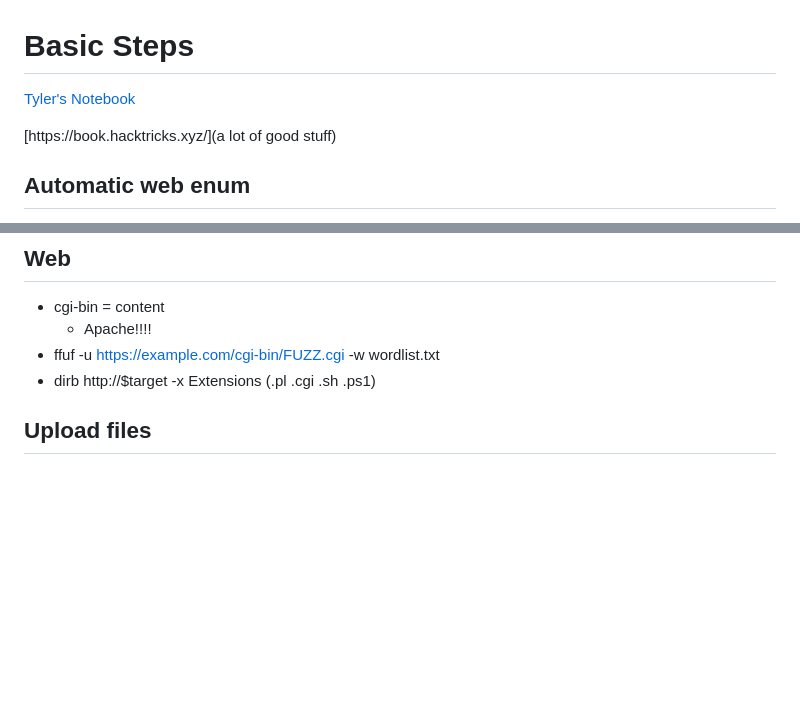
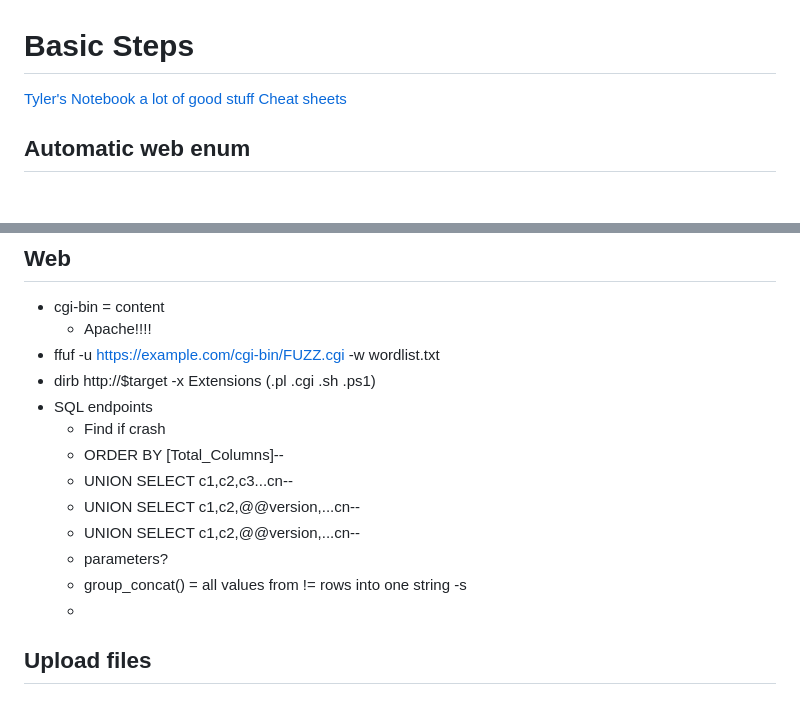
Before and after one commit to Bruno-Macedo/hacklab, a Markdown page: Notes.md, 2 parts joined by grey strips. Rendered like a GitHub page; blank space fills up the shorter version.

Commit message:
sql injection

```diff
--- a/Notes.md
+++ b/Notes.md
@@ -1,8 +1,8 @@
 # Basic Steps
 
 [Tyler's Notebook](https://southeasttech-my.sharepoint.com/:o:/g/personal/tyler_ramsbey_southeasttech_edu/EmrNEjx_FjRKjYRotc9TikMB7DtzCwhKWOAEovdtZADBgg?rtime=bQkHVxRr20g)
-
-[https://book.hacktricks.xyz/](a lot of good stuff)
+[a lot of good stuff](https://book.hacktricks.xyz/)
+[Cheat sheets](https://pentestmonkey.net/)
 
 ## Automatic web enum
 - dirb | dirsearch
@@ -139,6 +136,16 @@
   - Apache!!!!
 - ffuf -u https://example.com/cgi-bin/FUZZ.cgi -w wordlist.txt
 - dirb http://$target -x Extensions (.pl .cgi .sh .ps1)
+- SQL endpoints
+  - Find if crash
+  - ORDER BY [Total_Columns]--
+  - UNION SELECT c1,c2,c3...cn--
+  - UNION SELECT c1,c2,@@version,...cn--
+  - UNION SELECT c1,c2,@@version,...cn--
+  - parameters?
+  - group_concat() = all values from != rows into one string
+  -s
+  -
 
 ## Upload files
 ### Windows
```
Also changed, not shown: other parts of Notes.md (+1 -4 lines), 3_Network.md (+0 -3 lines), 5_Webtesting.md (+3 -3 lines).
